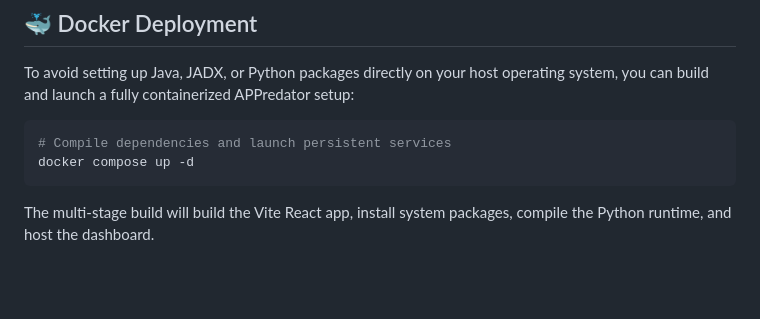
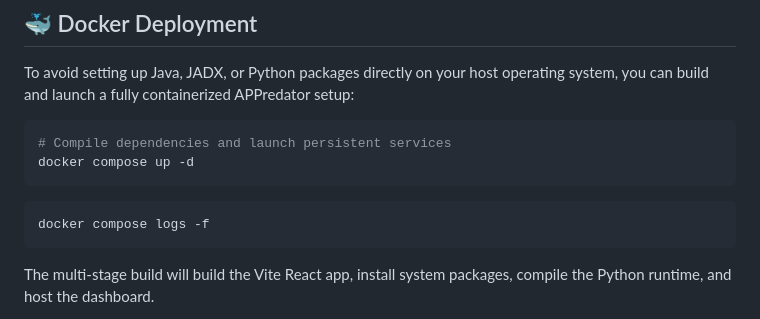
Before and after one commit to joelindra/APPredator, a Markdown page: README.md, the part around the change. Rendered like a GitHub page; blank space fills up the shorter version.

````diff
--- a/README.md
+++ b/README.md
@@ -141,6 +141,10 @@ To avoid setting up Java, JADX, or Python packages directly on your host operati
 # Compile dependencies and launch persistent services
 docker compose up -d
 ```
+
+```bash
+docker compose logs -f
+```
 The multi-stage build will build the Vite React app, install system packages, compile the Python runtime, and host the dashboard.
 * **Web UI Access**: Visit `http://localhost:8080/ui/` in your browser.
 * **Configurations**: Persisted locally inside `./config/settings.yaml`.
````
